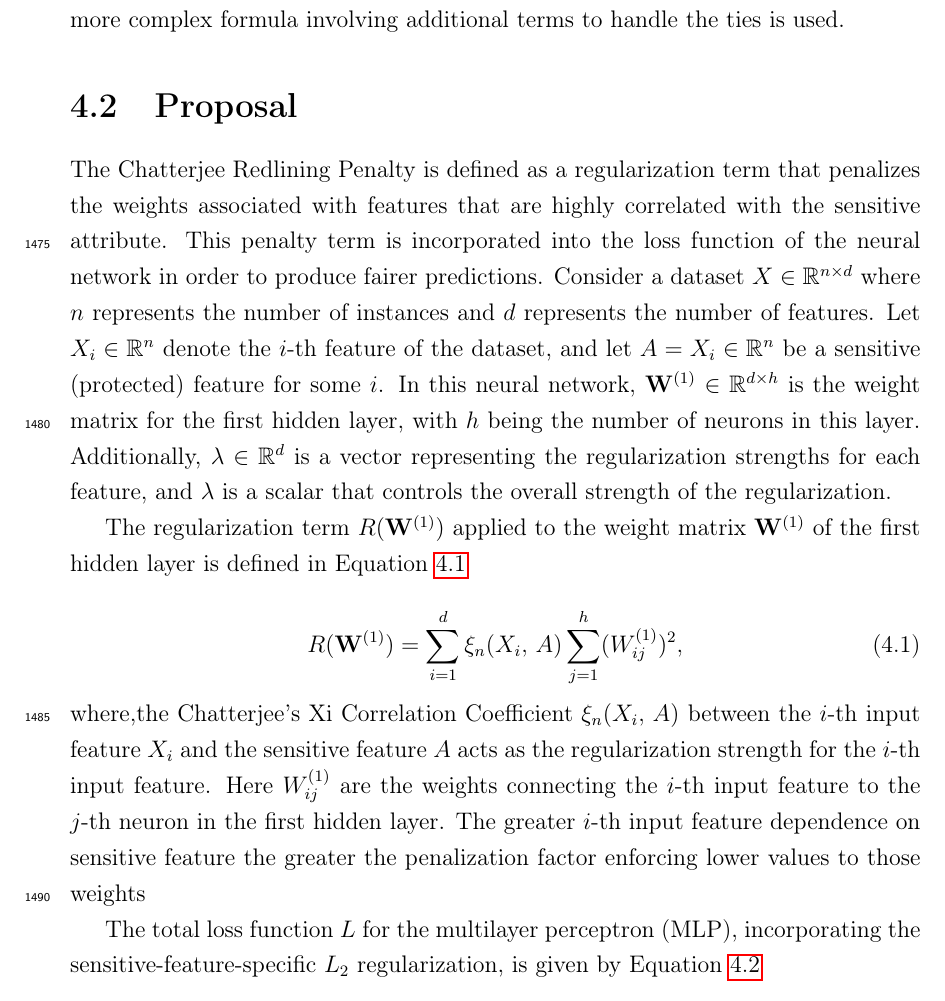
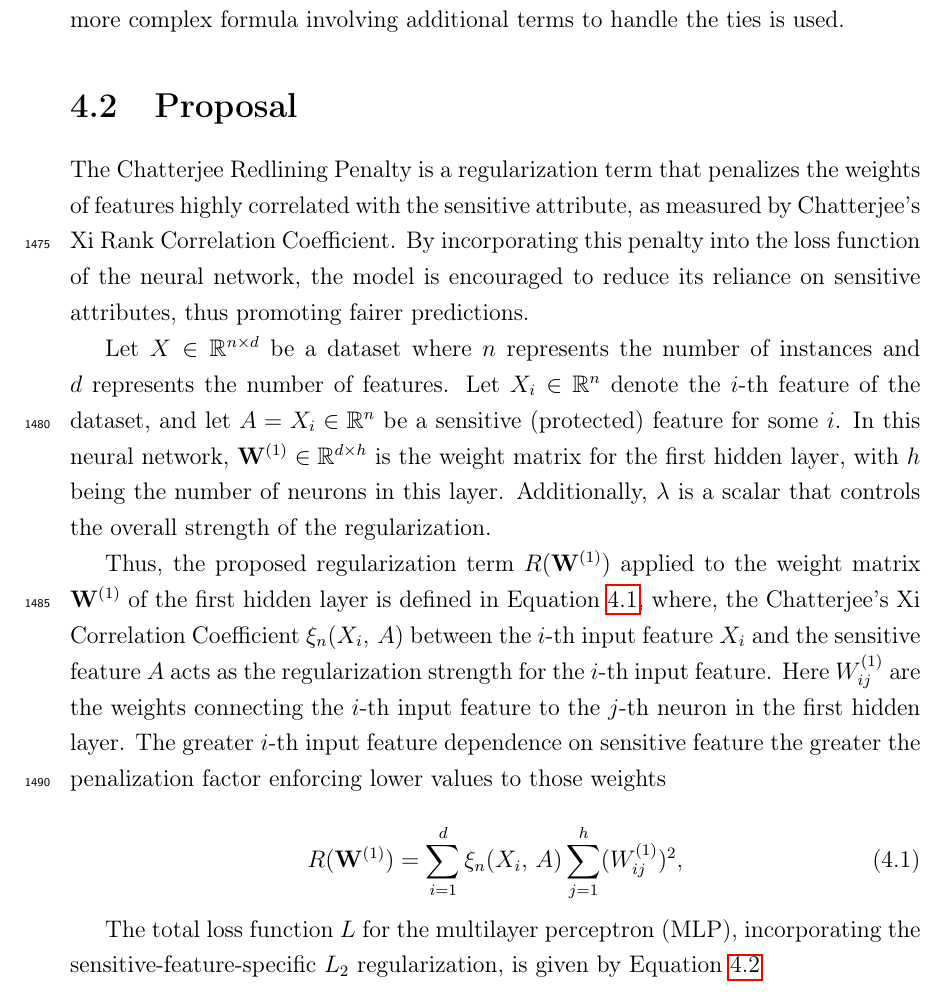
Before and after one commit to ygorcanalli/thesis, a LaTeX thesis (thesis.tex, which reads 04_chatterjee_redlining_penalty.tex): part of page 64 of 81, cut so that both start at the same text. Compiled offline with pdfLaTeX.

Commit message:
updating regularization definition

```diff
--- a/04_chatterjee_redlining_penalty.tex
+++ b/04_chatterjee_redlining_penalty.tex
@@ -29,18 +29,18 @@ where $r_i$ is the rank of $Y_i$ in the ordered sequence of $Y$ values correspon
 
 \section{Proposal}
 
-The Chatterjee Redlining Penalty is defined as a regularization term that penalizes the weights associated with features that are highly correlated with the sensitive attribute. This penalty term is incorporated into the loss function of the neural network in order to produce fairer predictions. Consider a dataset \(X \in \mathbb{R}^{n \times d}\) where \(n\) represents the number of instances and \(d\) represents the number of features. Let \(X_i \in \mathbb{R}^n\) denote the \(i\)-th feature of the dataset, and let \(A = X_i \in \mathbb{R}^n\) be a sensitive (protected) feature for some \(i\). In this neural network, \(\mathbf{W}^{(1)} \in \mathbb{R}^{d \times h}\) is the weight matrix for the first hidden layer, with \(h\) being the number of neurons in this layer. Additionally, \(\lambda \in \mathbb{R}^d\) is a vector representing the regularization strengths for each feature, and $\lambda$ is a scalar that controls the overall strength of the regularization.
+The Chatterjee Redlining Penalty is a regularization term that penalizes the weights of features highly correlated with the sensitive attribute, as measured by Chatterjee's Xi Rank Correlation Coefficient. By incorporating this penalty into the loss function of the neural network, the model is encouraged to reduce its reliance on sensitive attributes, thus promoting fairer predictions.
 
+Let $X \in \mathbb{R}^{n \times d}$ be a dataset where $n$ represents the number of instances and $d$ represents the number of features. Let $X_i \in \mathbb{R}^n$ denote the $i$-th feature of the dataset, and let $A = X_i \in \mathbb{R}^n$ be a sensitive (protected) feature for some $i$. In this neural network, $\mathbf{W}^{(1)} \in \mathbb{R}^{d \times h}$ is the weight matrix for the first hidden layer, with $h$ being the number of neurons in this layer. Additionally, $\lambda$ is a scalar that controls the overall strength of the regularization.
 
-
-The regularization term \(R(\mathbf{W}^{(1)})\) applied to the weight matrix \(\mathbf{W}^{(1)}\) of the first hidden layer is defined in Equation~\ref{eq:xi_reg}
+Thus, the proposed regularization term $R(\mathbf{W}^{(1)})$ applied to the weight matrix $\mathbf{W}^{(1)}$ of the first hidden layer is defined in Equation~\ref{eq:xi_reg}, where, the Chatterjee's Xi Correlation Coefficient $\xi_n(X_i,\,A)$ between the $i$-th input feature $X_i$ and the sensitive feature $A$ acts as the regularization strength for the $i$-th input feature. Here $W^{(1)}_{ij}$ are the weights connecting the $i$-th input feature to the $j$-th neuron in the first hidden layer. The greater $i$-th input feature dependence on sensitive feature the greater the penalization factor enforcing lower values to those weights
 
 \begin{equation}\label{eq:xi_reg}
 R(\mathbf{W}^{(1)}) = \sum_{i=1}^d \xi_n(X_i,\,A) \sum_{j=1}^h (W^{(1)}_{ij})^2,
 \end{equation}
-where,the Chatterjee's Xi Correlation Coefficient  $\xi_n(X_i,\,A)$  between the $i$-th input feature $X_i$ and the sensitive feature $A$ acts as the regularization strength for the $i$-th input feature. Here $W^{(1)}_{ij}$ are the weights connecting the $i$-th input feature to the $j$-th neuron in the first hidden layer. The greater $i$-th input feature dependence on sensitive feature the greater the penalization factor enforcing lower values to those weights
 
-The total loss function \(L\) for the multilayer perceptron (MLP), incorporating the sensitive-feature-specific \(L_2\) regularization, is given by Equation~\ref{eq:total_regularized_loss}
+
+The total loss function $L$ for the multilayer perceptron (MLP), incorporating the sensitive-feature-specific $L_2$ regularization, is given by Equation~\ref{eq:total_regularized_loss}
 \begin{equation}\label{eq:total_regularized_loss}
 L = L_0 + \lambda \; R(\mathbf{W}^{(1)}),
 \end{equation}
```
Also changed, not shown: 04_chatterjee_redlining_penalty.tex (2 more changed lines).
